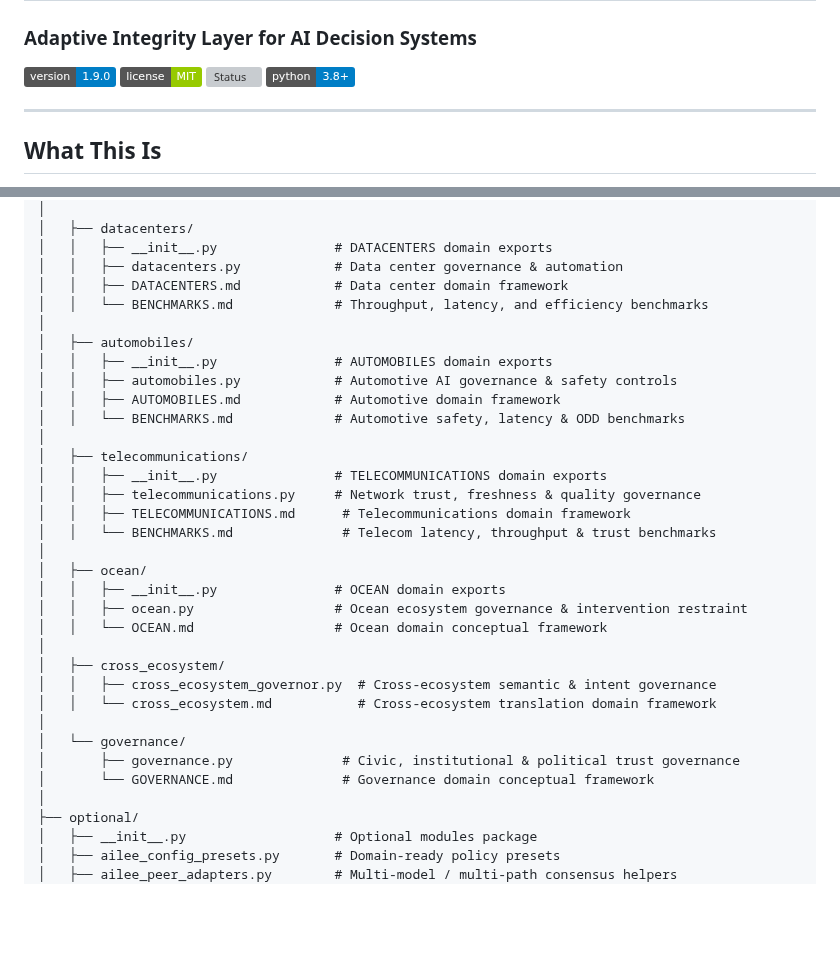
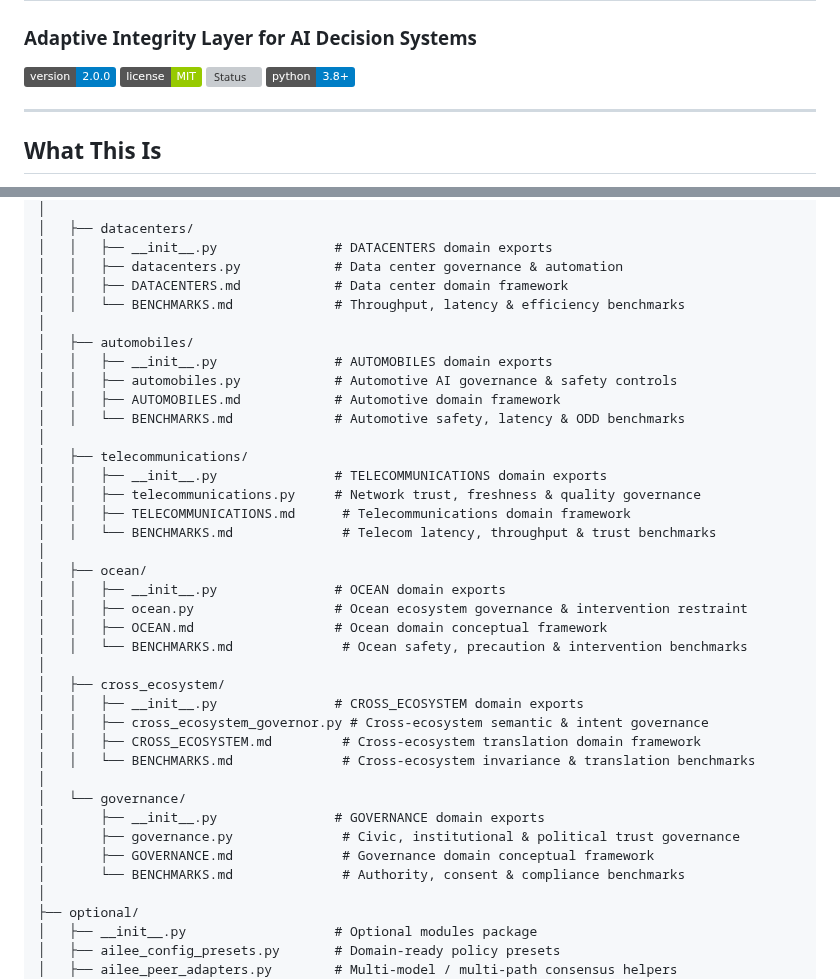
Before and after one commit to dfeen87/AILEE-Trust-Layer, a Markdown page: README.md, 2 parts joined by grey strips. Rendered like a GitHub page; badges without logos; blank space fills up the shorter version; grey boxes are pictures that could not be loaded.

```diff
--- a/README.md
+++ b/README.md
@@ -1,7 +1,7 @@
 # AILEE Trust Layer
 ### Adaptive Integrity Layer for AI Decision Systems
 
-[![Version](https://img.shields.io/badge/version-1.9.0-blue.svg)](https://github.com/dfeen87/ailee-trust-layer)
+[![Version](https://img.shields.io/badge/version-2.0.0-blue.svg)](https://github.com/dfeen87/ailee-trust-layer)
 [![License](https://img.shields.io/badge/license-MIT-green.svg)](LICENSE)
 [![Status](https://img.shields.io/badge/status-production%2Fstable-brightgreen.svg)](https://github.com/dfeen87/ailee-trust-layer)
 [![Python](https://img.shields.io/badge/python-3.8%2B-blue.svg)](https://www.python.org/)
@@ -381,7 +381,7 @@ ailee-trust-layer/
 │   │   ├── __init__.py               # DATACENTERS domain exports
 │   │   ├── datacenters.py            # Data center governance & automation
 │   │   ├── DATACENTERS.md            # Data center domain framework
-│   │   └── BENCHMARKS.md             # Throughput, latency, and efficiency benchmarks
+│   │   └── BENCHMARKS.md             # Throughput, latency & efficiency benchmarks
 │
 │   ├── automobiles/
 │   │   ├── __init__.py               # AUTOMOBILES domain exports
@@ -398,15 +398,20 @@ ailee-trust-layer/
 │   ├── ocean/
 │   │   ├── __init__.py               # OCEAN domain exports
 │   │   ├── ocean.py                  # Ocean ecosystem governance & intervention restraint
-│   │   └── OCEAN.md                  # Ocean domain conceptual framework
+│   │   ├── OCEAN.md                  # Ocean domain conceptual framework
+│   │   └── BENCHMARKS.md              # Ocean safety, precaution & intervention benchmarks
 │
 │   ├── cross_ecosystem/
-│   │   ├── cross_ecosystem_governor.py  # Cross-ecosystem semantic & intent governance
-│   │   └── cross_ecosystem.md           # Cross-ecosystem translation domain framework
+│   │   ├── __init__.py               # CROSS_ECOSYSTEM domain exports
+│   │   ├── cross_ecosystem_governor.py # Cross-ecosystem semantic & intent governance
+│   │   ├── CROSS_ECOSYSTEM.md         # Cross-ecosystem translation domain framework
+│   │   └── BENCHMARKS.md              # Cross-ecosystem invariance & translation benchmarks
 │
 │   └── governance/
+│       ├── __init__.py               # GOVERNANCE domain exports
 │       ├── governance.py              # Civic, institutional & political trust governance
-│       └── GOVERNANCE.md              # Governance domain conceptual framework
+│       ├── GOVERNANCE.md              # Governance domain conceptual framework
+│       └── BENCHMARKS.md              # Authority, consent & compliance benchmarks
 │
 ├── optional/
 │   ├── __init__.py                   # Optional modules package
```
